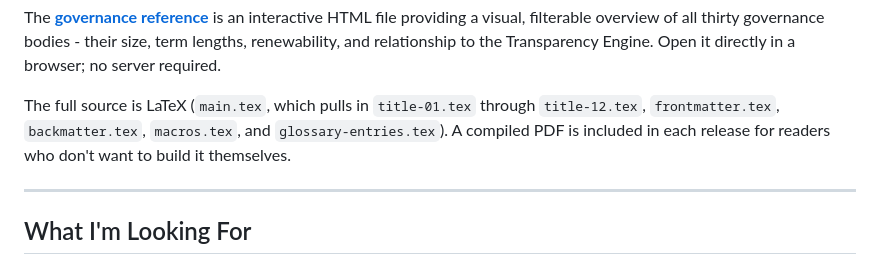
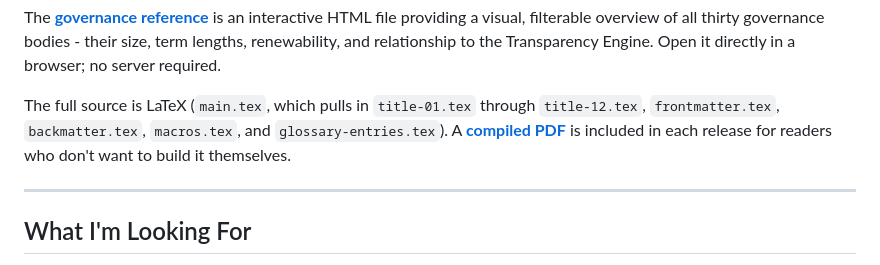
Before and after one commit to itssinclayr/commonwealth-constitution, a Markdown page: README.md, the part around the change. Drawn GitHub-style.

Commit message:
Add link to compiled PDF in README

```diff
--- a/README.md
+++ b/README.md
@@ -51,7 +51,7 @@ The **[legislature guide](legislature-guide.tex)** is a companion reference summ
 
 The **[governance reference](governance_reference.html)** is an interactive HTML file providing a visual, filterable overview of all thirty governance bodies - their size, term lengths, renewability, and relationship to the Transparency Engine. Open it directly in a browser; no server required.
 
-The full source is LaTeX (`main.tex`, which pulls in `title-01.tex` through `title-12.tex`, `frontmatter.tex`, `backmatter.tex`, `macros.tex`, and `glossary-entries.tex`). A compiled PDF is included in each release for readers who don't want to build it themselves.
+The full source is LaTeX (`main.tex`, which pulls in `title-01.tex` through `title-12.tex`, `frontmatter.tex`, `backmatter.tex`, `macros.tex`, and `glossary-entries.tex`). A **[compiled PDF](main.pdf)** is included in each release for readers who don't want to build it themselves.
 
 ---
 ## What I'm Looking For
```
